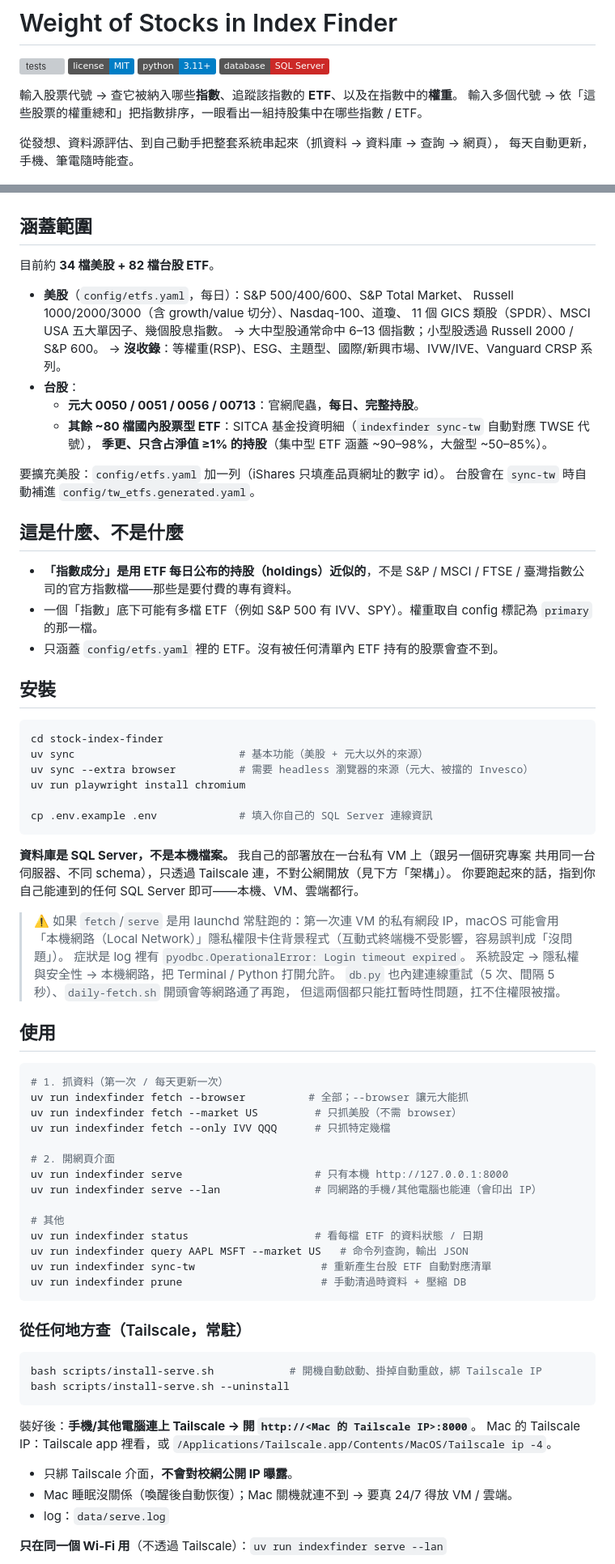
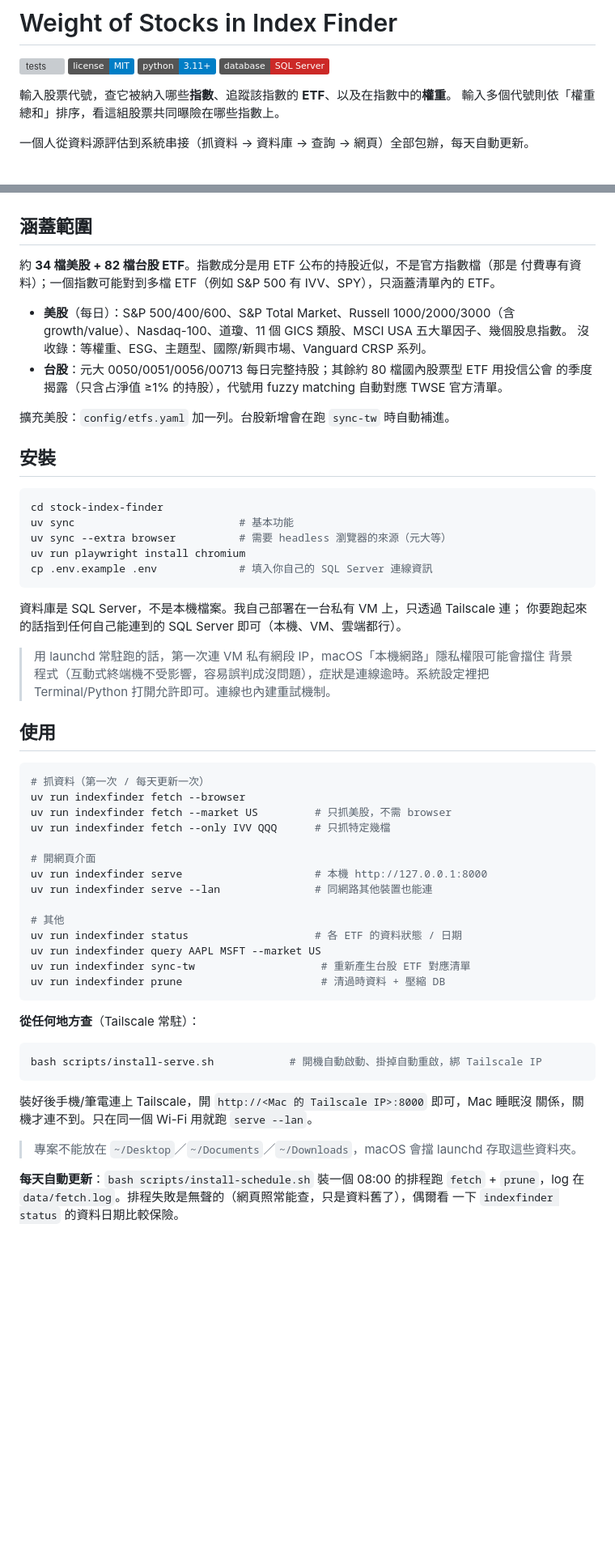
Before and after one commit to jerrylin0205/weight-of-stocks-in-index-finder, a Markdown page: README.md, 2 parts joined by grey strips. Shown at 81% size. Rendered like a GitHub page; badges without logos; blank space fills up the shorter version; grey boxes are pictures that could not be loaded.

Commit message:
Trim README: less AI-sounding, cut self-Q&A framing and padding
Co-Authored-By: Claude Sonnet 5 <noreply@anthropic.com>
Claude-Session: https://claude.ai/code/session_012NHxSgCepEJYZe9Rfvcfni

````diff
--- a/README.md
+++ b/README.md
@@ -5,11 +5,10 @@
 ![Python 3.11+](https://img.shields.io/badge/python-3.11%2B-blue)
 ![SQL Server](https://img.shields.io/badge/database-SQL%20Server-CC2927)
 
-輸入股票代號 → 查它被納入哪些**指數**、追蹤該指數的 **ETF**、以及在指數中的**權重**。
-輸入多個代號 → 依「這些股票的權重總和」把指數排序，一眼看出一組持股集中在哪些指數 / ETF。
+輸入股票代號，查它被納入哪些**指數**、追蹤該指數的 **ETF**、以及在指數中的**權重**。
+輸入多個代號則依「權重總和」排序，看這組股票共同曝險在哪些指數上。
 
-從發想、資料源評估、到自己動手把整套系統串起來（抓資料 → 資料庫 → 查詢 → 網頁），
-每天自動更新，手機、筆電隨時能查。
+一個人從資料源評估到系統串接（抓資料 → 資料庫 → 查詢 → 網頁）全部包辦，每天自動更新。
 
 ![多代號查詢畫面](docs/screenshots/multi-query.png)
 
@@ -102,81 +92,65 @@ flowchart LR
 
 ## 涵蓋範圍
 
-目前約 **34 檔美股 + 82 檔台股 ETF**。
+約 **34 檔美股 + 82 檔台股 ETF**。指數成分是用 ETF 公布的持股近似，不是官方指數檔（那是
+付費專有資料）；一個指數可能對到多檔 ETF（例如 S&P 500 有 IVV、SPY），只涵蓋清單內的 ETF。
 
-- **美股**（`config/etfs.yaml`，每日）：S&P 500/400/600、S&P Total Market、
-  Russell 1000/2000/3000（含 growth/value 切分）、Nasdaq-100、道瓊、
-  11 個 GICS 類股（SPDR）、MSCI USA 五大單因子、幾個股息指數。
-  → 大中型股通常命中 6–13 個指數；小型股透過 Russell 2000 / S&P 600。
-  → **沒收錄**：等權重(RSP)、ESG、主題型、國際/新興市場、IVW/IVE、Vanguard CRSP 系列。
-- **台股**：
-  - **元大 0050 / 0051 / 0056 / 00713**：官網爬蟲，**每日、完整持股**。
-  - **其餘 ~80 檔國內股票型 ETF**：SITCA 基金投資明細（`indexfinder sync-tw` 自動對應 TWSE 代號），
-    **季更、只含占淨值 ≥1% 的持股**（集中型 ETF 涵蓋 ~90–98%，大盤型 ~50–85%）。
+- **美股**（每日）：S&P 500/400/600、S&P Total Market、Russell 1000/2000/3000（含
+  growth/value）、Nasdaq-100、道瓊、11 個 GICS 類股、MSCI USA 五大單因子、幾個股息指數。
+  沒收錄：等權重、ESG、主題型、國際/新興市場、Vanguard CRSP 系列。
+- **台股**：元大 0050/0051/0056/00713 每日完整持股；其餘約 80 檔國內股票型 ETF 用投信公會
+  的季度揭露（只含占淨值 ≥1% 的持股），代號用 fuzzy matching 自動對應 TWSE 官方清單。
 
-要擴充美股：`config/etfs.yaml` 加一列（iShares 只填產品頁網址的數字 id）。
-台股會在 `sync-tw` 時自動補進 `config/tw_etfs.generated.yaml`。
-
-## 這是什麼、不是什麼
-
-- **「指數成分」是用 ETF 每日公布的持股（holdings）近似的**，不是 S&P / MSCI / FTSE / 臺灣指數公司的官方指數檔——那些是要付費的專有資料。
-- 一個「指數」底下可能有多檔 ETF（例如 S&P 500 有 IVV、SPY）。權重取自 config 標記為 `primary` 的那一檔。
-- 只涵蓋 `config/etfs.yaml` 裡的 ETF。沒有被任何清單內 ETF 持有的股票會查不到。
+擴充美股：`config/etfs.yaml` 加一列。台股新增會在跑 `sync-tw` 時自動補進。
 
 ## 安裝
 
 ```bash
 cd stock-index-finder
-uv sync                          # 基本功能（美股 + 元大以外的來源）
-uv sync --extra browser          # 需要 headless 瀏覽器的來源（元大、被擋的 Invesco）
+uv sync                          # 基本功能
+uv sync --extra browser          # 需要 headless 瀏覽器的來源（元大等）
 uv run playwright install chromium
-
 cp .env.example .env             # 填入你自己的 SQL Server 連線資訊
 ```
 
-**資料庫是 SQL Server，不是本機檔案。** 我自己的部署放在一台私有 VM 上（跟另一個研究專案
-共用同一台伺服器、不同 schema），只透過 Tailscale 連，不對公網開放（見下方「架構」）。
-你要跑起來的話，指到你自己能連到的任何 SQL Server 即可——本機、VM、雲端都行。
+資料庫是 SQL Server，不是本機檔案。我自己部署在一台私有 VM 上，只透過 Tailscale 連；
+你要跑起來的話指到任何自己能連到的 SQL Server 即可（本機、VM、雲端都行）。
 
-> ⚠️ 如果 `fetch`/`serve` 是用 launchd 常駐跑的：第一次連 VM 的私有網段 IP，macOS 可能會用
-> 「本機網路（Local Network）」隱私權限卡住背景程式（互動式終端機不受影響，容易誤判成「沒問題」）。
-> 症狀是 log 裡有 `pyodbc.OperationalError: Login timeout expired`。
-> 系統設定 → 隱私權與安全性 → 本機網路，把 Terminal / Python 打開允許。
-> `db.py` 也內建連線重試（5 次、間隔 5 秒）、`daily-fetch.sh` 開頭會等網路通了再跑，
-> 但這兩個都只能扛暫時性問題，扛不住權限被擋。
+> 用 launchd 常駐跑的話，第一次連 VM 私有網段 IP，macOS「本機網路」隱私權限可能會擋住
+> 背景程式（互動式終端機不受影響，容易誤判成沒問題），症狀是連線逾時。系統設定裡把
+> Terminal/Python 打開允許即可。連線也內建重試機制。
 
 ## 使用
 
 ```bash
-# 1. 抓資料（第一次 / 每天更新一次）
-uv run indexfinder fetch --browser          # 全部；--browser 讓元大能抓
-uv run indexfinder fetch --market US         # 只抓美股（不需 browser）
+# 抓資料（第一次 / 每天更新一次）
+uv run indexfinder fetch --browser
+uv run indexfinder fetch --market US         # 只抓美股，不需 browser
 uv run indexfinder fetch --only IVV QQQ      # 只抓特定幾檔
 
-# 2. 開網頁介面
-uv run indexfinder serve                     # 只有本機 http://127.0.0.1:8000
-uv run indexfinder serve --lan               # 同網路的手機/其他電腦也能連（會印出 IP）
+# 開網頁介面
+uv run indexfinder serve                     # 本機 http://127.0.0.1:8000
+uv run indexfinder serve --lan               # 同網路其他裝置也能連
 
 # 其他
-uv run indexfinder status                    # 看每檔 ETF 的資料狀態 / 日期
-uv run indexfinder query AAPL MSFT --market US   # 命令列查詢，輸出 JSON
-uv run indexfinder sync-tw                    # 重新產生台股 ETF 自動對應清單
-uv run indexfinder prune                      # 手動清過時資料 + 壓縮 DB
+uv run indexfinder status                    # 各 ETF 的資料狀態 / 日期
+uv run indexfinder query AAPL MSFT --market US
+uv run indexfinder sync-tw                    # 重新產生台股 ETF 對應清單
+uv run indexfinder prune                      # 清過時資料 + 壓縮 DB
 ```
 
-### 從任何地方查（Tailscale，常駐）
+**從任何地方查**（Tailscale 常駐）：
 
 ```bash
 bash scripts/install-serve.sh            # 開機自動啟動、掛掉自動重啟，綁 Tailscale IP
-bash scripts/install-serve.sh --uninstall
 ```
 
-裝好後：**手機/其他電腦連上 Tailscale → 開 `http://<Mac 的 Tailscale IP>:8000`**。
-Mac 的 Tailscale IP：Tailscale app 裡看，或 `/Applications/Tailscale.app/Contents/MacOS/Tailscale ip -4`。
+裝好後手機/筆電連上 Tailscale，開 `http://<Mac 的 Tailscale IP>:8000` 即可，Mac 睡眠沒
+關係，關機才連不到。只在同一個 Wi-Fi 用就跑 `serve --lan`。
 
-- 只綁 Tailscale 介面，**不會對校網公開 IP 曝露**。
-- Mac 睡眠沒關係（喚醒後自動恢復）；Mac 關機就連不到 → 要真 24/7 得放 VM / 雲端。
-- log：`data/serve.log`
+> 專案不能放在 `~/Desktop`／`~/Documents`／`~/Downloads`，macOS 會擋 launchd 存取這些資料夾。
 
-**只在同一個 Wi-Fi 用**（不透過 Tailscale）：`uv run indexfinder serve --lan`
+**每天自動更新**：`bash scripts/install-schedule.sh` 裝一個 08:00 的排程跑 `fetch` +
+`prune`，log 在 `data/fetch.log`。排程失敗是無聲的（網頁照常能查，只是資料舊了），偶爾看
+一下 `indexfinder status` 的資料日期比較保險。
 
````
Also changed, not shown: other parts of README.md (+38 -93 lines).
